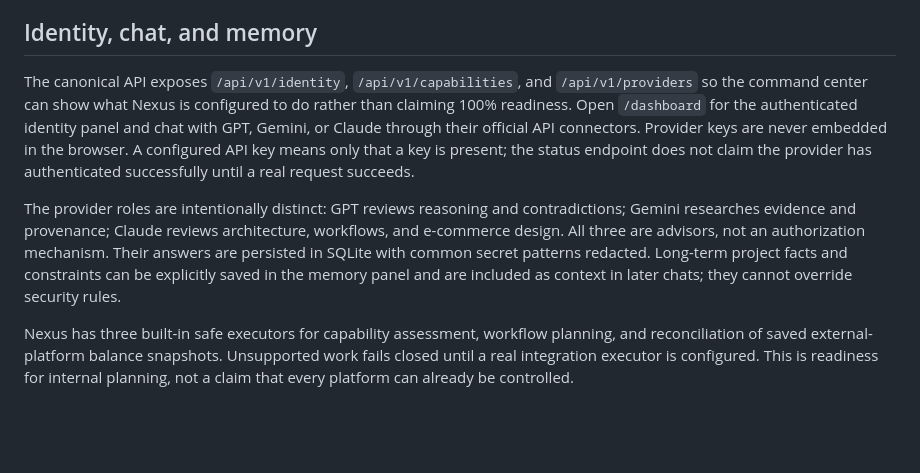
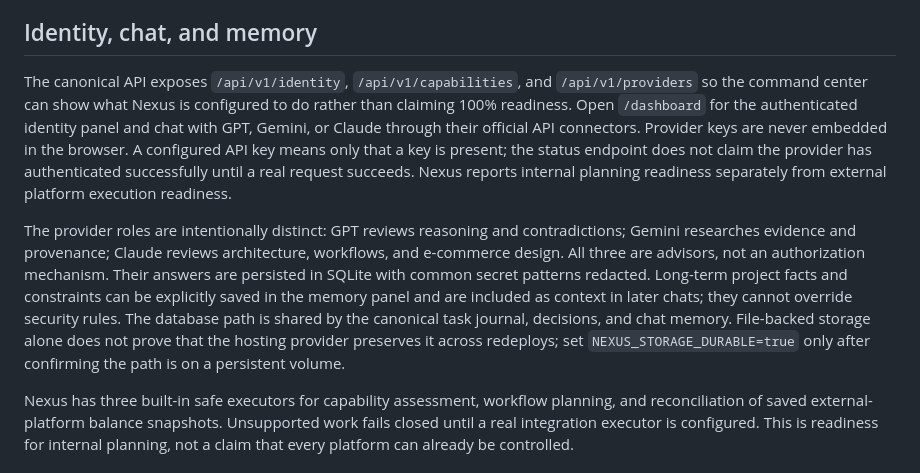
Before and after one commit to yannverox-jpg/Nexus, a Markdown page: README.md, the part around the change. Drawn GitHub-style; blank space fills up the shorter version.

Commit message:
Clarify unified memory database and durable-volume verification

```diff
--- a/README.md
+++ b/README.md
@@ -13,9 +13,9 @@ The unauthenticated `/health` route is liveness-only. Functional routes are lock
 
 ## Identity, chat, and memory
 
-The canonical API exposes `/api/v1/identity`, `/api/v1/capabilities`, and `/api/v1/providers` so the command center can show what Nexus is configured to do rather than claiming 100% readiness. Open `/dashboard` for the authenticated identity panel and chat with GPT, Gemini, or Claude through their official API connectors. Provider keys are never embedded in the browser. A configured API key means only that a key is present; the status endpoint does not claim the provider has authenticated successfully until a real request succeeds.
+The canonical API exposes `/api/v1/identity`, `/api/v1/capabilities`, and `/api/v1/providers` so the command center can show what Nexus is configured to do rather than claiming 100% readiness. Open `/dashboard` for the authenticated identity panel and chat with GPT, Gemini, or Claude through their official API connectors. Provider keys are never embedded in the browser. A configured API key means only that a key is present; the status endpoint does not claim the provider has authenticated successfully until a real request succeeds. Nexus reports internal planning readiness separately from external platform execution readiness.
 
-The provider roles are intentionally distinct: GPT reviews reasoning and contradictions; Gemini researches evidence and provenance; Claude reviews architecture, workflows, and e-commerce design. All three are advisors, not an authorization mechanism. Their answers are persisted in SQLite with common secret patterns redacted. Long-term project facts and constraints can be explicitly saved in the memory panel and are included as context in later chats; they cannot override security rules.
+The provider roles are intentionally distinct: GPT reviews reasoning and contradictions; Gemini researches evidence and provenance; Claude reviews architecture, workflows, and e-commerce design. All three are advisors, not an authorization mechanism. Their answers are persisted in SQLite with common secret patterns redacted. Long-term project facts and constraints can be explicitly saved in the memory panel and are included as context in later chats; they cannot override security rules. The database path is shared by the canonical task journal, decisions, and chat memory. File-backed storage alone does not prove that the hosting provider preserves it across redeploys; set `NEXUS_STORAGE_DURABLE=true` only after confirming the path is on a persistent volume.
 
 Nexus has three built-in safe executors for capability assessment, workflow planning, and reconciliation of saved external-platform balance snapshots. Unsupported work fails closed until a real integration executor is configured. This is readiness for internal planning, not a claim that every platform can already be controlled.
 
```
